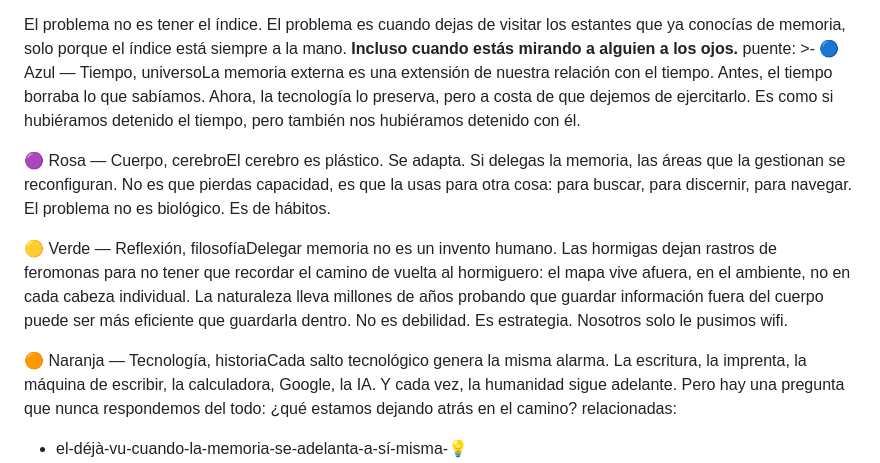
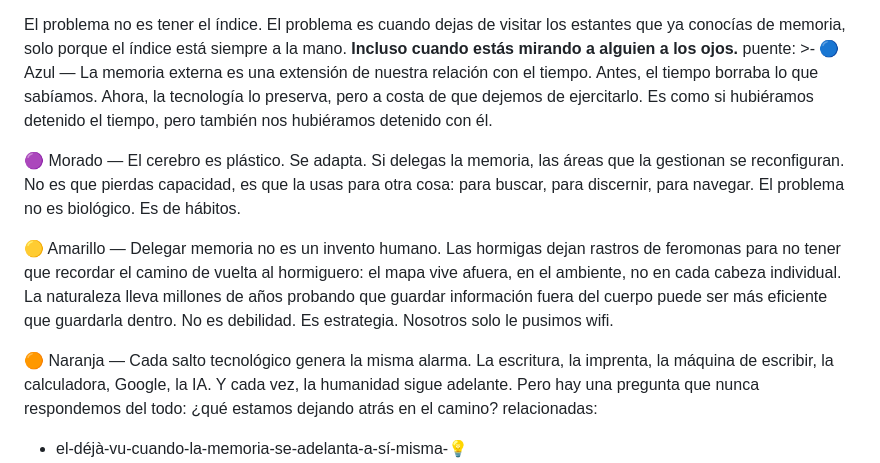
Before and after one commit to ByDamon/cuaderno-de-damon, a Markdown page: src/entradas/el-efecto-google-cuando-tu-cerebro-decidió-dejar-de-guardar-🌐.md, the part around the change. Rendered like a GitHub page.

Commit message:
Update Entrada “el-efecto-google-cuando-tu-cerebro-decidió-dejar-de-guardar-🌐”

```diff
--- a/src/entradas/el-efecto-google-cuando-tu-cerebro-decidió-dejar-de-guardar-🌐.md
+++ b/src/entradas/el-efecto-google-cuando-tu-cerebro-decidió-dejar-de-guardar-🌐.md
@@ -34,19 +34,19 @@ analogia: >-
 
   El problema no es tener el índice. El problema es cuando dejas de visitar los estantes que ya conocías de memoria, solo porque el índice está siempre a la mano. **Incluso cuando estás mirando a alguien a los ojos.**
 puente: >-
-  🔵 Azul — Tiempo, universoLa memoria externa es una extensión de nuestra
-  relación con el tiempo. Antes, el tiempo borraba lo que sabíamos. Ahora, la
-  tecnología lo preserva, pero a costa de que dejemos de ejercitarlo. Es como si
-  hubiéramos detenido el tiempo, pero también nos hubiéramos detenido con él.
+  🔵 Azul — La memoria externa es una extensión de nuestra relación con el
+  tiempo. Antes, el tiempo borraba lo que sabíamos. Ahora, la tecnología lo
+  preserva, pero a costa de que dejemos de ejercitarlo. Es como si hubiéramos
+  detenido el tiempo, pero también nos hubiéramos detenido con él.
 
 
-  🟣 Rosa — Cuerpo, cerebroEl cerebro es plástico. Se adapta. Si delegas la memoria, las áreas que la gestionan se reconfiguran. No es que pierdas capacidad, es que la usas para otra cosa: para buscar, para discernir, para navegar. El problema no es biológico. Es de hábitos.
+  🟣 Morado — El cerebro es plástico. Se adapta. Si delegas la memoria, las áreas que la gestionan se reconfiguran. No es que pierdas capacidad, es que la usas para otra cosa: para buscar, para discernir, para navegar. El problema no es biológico. Es de hábitos.
 
 
-  🟡 Verde — Reflexión, filosofíaDelegar memoria no es un invento humano. Las hormigas dejan rastros de feromonas para no tener que recordar el camino de vuelta al hormiguero: el mapa vive afuera, en el ambiente, no en cada cabeza individual. La naturaleza lleva millones de años probando que guardar información fuera del cuerpo puede ser más eficiente que guardarla dentro. No es debilidad. Es estrategia. Nosotros solo le pusimos wifi.
+  🟡 Amarillo — Delegar memoria no es un invento humano. Las hormigas dejan rastros de feromonas para no tener que recordar el camino de vuelta al hormiguero: el mapa vive afuera, en el ambiente, no en cada cabeza individual. La naturaleza lleva millones de años probando que guardar información fuera del cuerpo puede ser más eficiente que guardarla dentro. No es debilidad. Es estrategia. Nosotros solo le pusimos wifi.
 
 
-  🟠 Naranja — Tecnología, historiaCada salto tecnológico genera la misma alarma. La escritura, la imprenta, la máquina de escribir, la calculadora, Google, la IA. Y cada vez, la humanidad sigue adelante. Pero hay una pregunta que nunca respondemos del todo: ¿qué estamos dejando atrás en el camino?
+  🟠 Naranja — Cada salto tecnológico genera la misma alarma. La escritura, la imprenta, la máquina de escribir, la calculadora, Google, la IA. Y cada vez, la humanidad sigue adelante. Pero hay una pregunta que nunca respondemos del todo: ¿qué estamos dejando atrás en el camino?
 relacionadas:
   - el-déjà-vu-cuando-la-memoria-se-adelanta-a-sí-misma-💡
   - el-cerebro-que-se-engaña-a-sí-mismo-🧠
```
